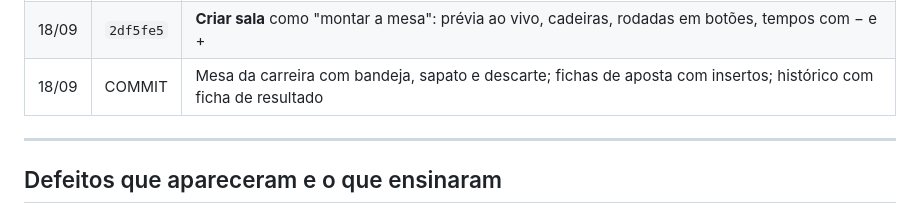
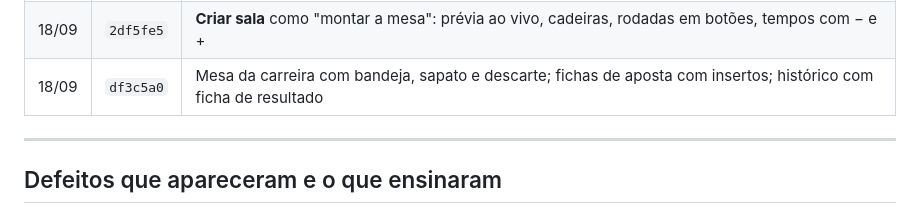
Before and after one commit to Ale-jrr/BlackJack-club, a Markdown page: docs/Histórico.md, the part around the change. GitHub-like rendering.

Commit message:
Historico com o commit da mesa
Co-Authored-By: Claude Opus 5 <noreply@anthropic.com>

```diff
--- a/docs/Histórico.md
+++ b/docs/Histórico.md
@@ -24,7 +24,7 @@ O que foi feito, em ordem. Índice em [[BlackJack Club]]. Cada linha é um commi
 | 18/09 | `f592ae0` | Fichas do menu com o desenho da função no miolo, no lugar do naipe |
 | 18/09 | `9aa2097` | **Missões**: bônus em pilhas de fichas, missões com anel de progresso, conquistas em vitrine de medalhas |
 | 18/09 | `2df5fe5` | **Criar sala** como "montar a mesa": prévia ao vivo, cadeiras, rodadas em botões, tempos com − e + |
-| 18/09 | COMMIT | Mesa da carreira com bandeja, sapato e descarte; fichas de aposta com insertos; histórico com ficha de resultado |
+| 18/09 | `df3c5a0` | Mesa da carreira com bandeja, sapato e descarte; fichas de aposta com insertos; histórico com ficha de resultado |
 
 ---
 
```
